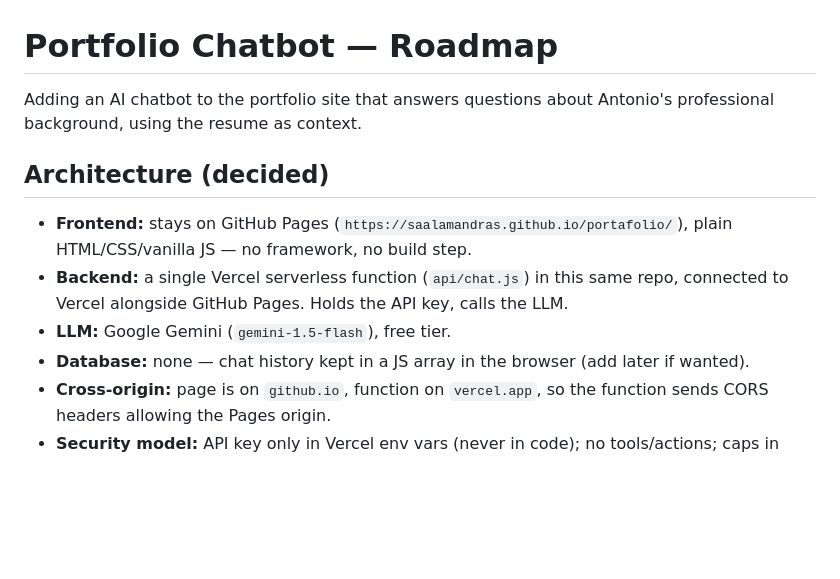
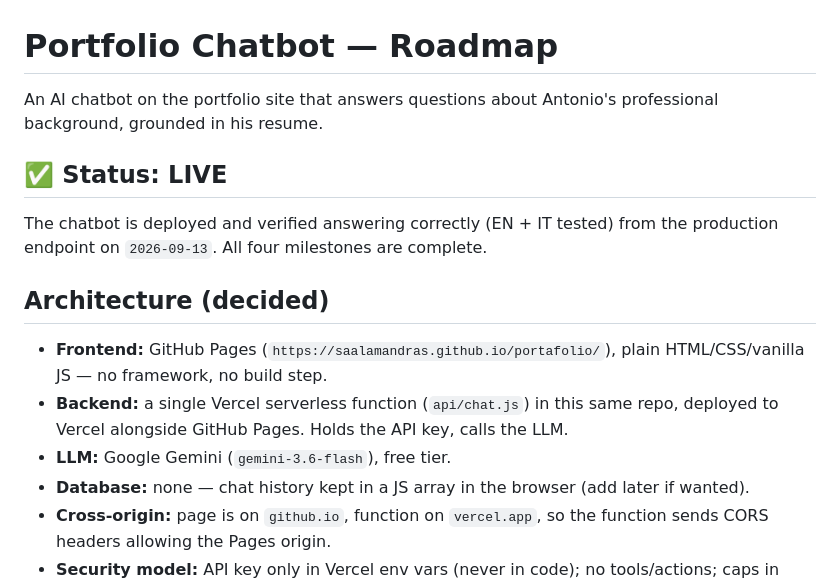
Before and after one commit to Saalamandras/portafolio, a Markdown page: ROADMAP.md, the part around one of its changes. Rendered like a GitHub page; blank space fills up the shorter version.

```diff
--- a/ROADMAP.md
+++ b/ROADMAP.md
@@ -1,15 +1,20 @@
 # Portfolio Chatbot — Roadmap
 
-Adding an AI chatbot to the portfolio site that answers questions about Antonio's
-professional background, using the resume as context.
+An AI chatbot on the portfolio site that answers questions about Antonio's
+professional background, grounded in his resume.
+
+## ✅ Status: LIVE
+
+The chatbot is deployed and verified answering correctly (EN + IT tested) from the
+production endpoint on `2026-09-13`. All four milestones are complete.
 
 ## Architecture (decided)
 
-- **Frontend:** stays on GitHub Pages (`https://saalamandras.github.io/portafolio/`),
+- **Frontend:** GitHub Pages (`https://saalamandras.github.io/portafolio/`),
   plain HTML/CSS/vanilla JS — no framework, no build step.
 - **Backend:** a single Vercel serverless function (`api/chat.js`) in this same repo,
-  connected to Vercel alongside GitHub Pages. Holds the API key, calls the LLM.
-- **LLM:** Google Gemini (`gemini-1.5-flash`), free tier.
+  deployed to Vercel alongside GitHub Pages. Holds the API key, calls the LLM.
+- **LLM:** Google Gemini (`gemini-3.6-flash`), free tier.
 - **Database:** none — chat history kept in a JS array in the browser (add later if wanted).
 - **Cross-origin:** page is on `github.io`, function on `vercel.app`, so the function
   sends CORS headers allowing the Pages origin.
```
Also changed, not shown: other parts of ROADMAP.md (+60 -21 lines).
